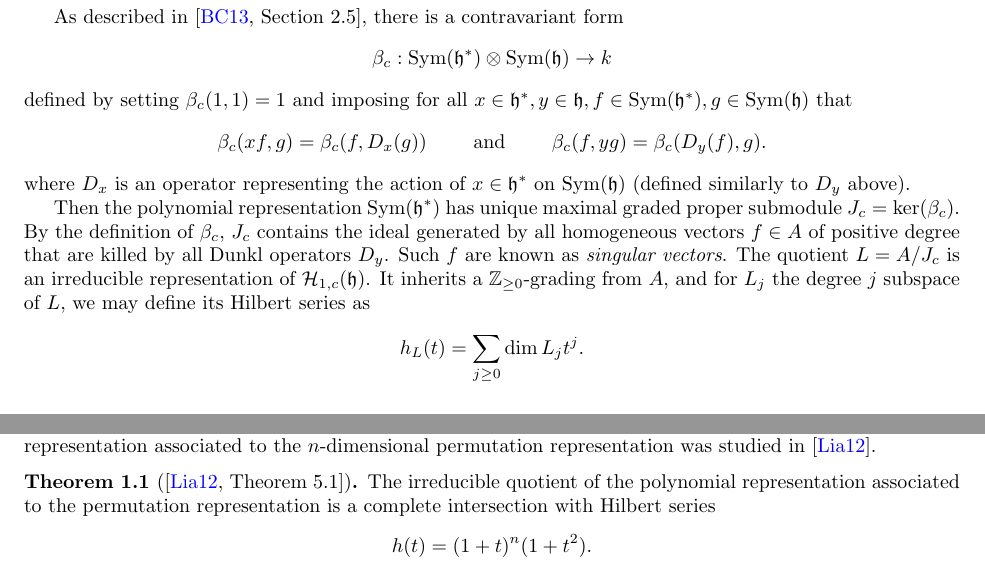
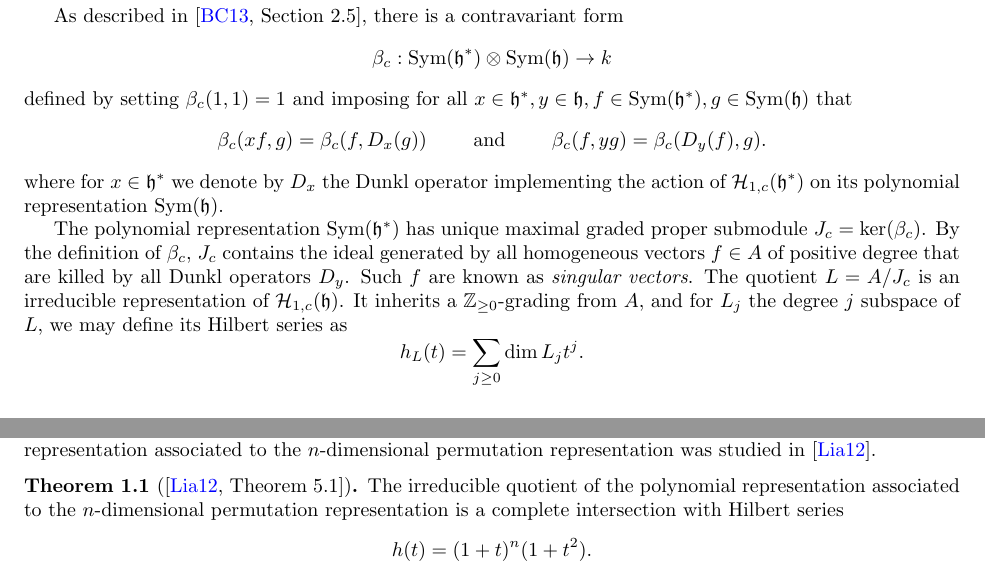
Before and after one commit to sdevadas/cherednik-urop2014, a LaTeX paper (submission2.tex): two parts of pages 2 and 3 of 10, joined at a grey line, cut so that both start at the same text. Compiled offline with pdfLaTeX.

Commit message:
Line edits

```diff
--- a/submission2.tex
+++ b/submission2.tex
@@ -127,9 +125,9 @@ defined by setting $\beta_c(1, 1) = 1$ and imposing for all $x \in \h^*, y \in \
 \[
 \beta_c(xf,g)=\beta_c(f,D_x(g)) \qquad \text{ and } \qquad \beta_c(f,yg) = \beta_c(D_y(f),g).
 \]
-where $D_x$ is an operator representing the action of $x \in \h^*$ on $\Sym(\h)$ (defined similarly to $D_y$ above).
+where for $x \in \h^*$ we denote by $D_x$ the Dunkl operator implementing the action of $\HH_{1, c}(\h^*)$ on its polynomial representation $\Sym(\h)$.
 
-Then the polynomial representation $\Sym(\h^*)$ has unique maximal graded proper submodule $J_c = \ker(\beta_c)$.  By the definition of $\beta_c$, $J_c$ contains the ideal generated by all homogeneous vectors $f \in A$ of positive degree that are killed by all Dunkl operators $D_y$.  Such $f$ are known as \textit{singular vectors}.  The quotient $L = A/J_c$ is an irreducible representation of $\HH_{1,c}(\h)$.  It inherits a $\ZZ_{\geq 0}$-grading from $A$, and for $L_j$ the degree $j$ subspace of $L$, we may define its Hilbert series as
+The polynomial representation $\Sym(\h^*)$ has unique maximal graded proper submodule $J_c = \ker(\beta_c)$.  By the definition of $\beta_c$, $J_c$ contains the ideal generated by all homogeneous vectors $f \in A$ of positive degree that are killed by all Dunkl operators $D_y$.  Such $f$ are known as \textit{singular vectors}.  The quotient $L = A/J_c$ is an irreducible representation of $\HH_{1,c}(\h)$.  It inherits a $\ZZ_{\geq 0}$-grading from $A$, and for $L_j$ the degree $j$ subspace of $L$, we may define its Hilbert series as
 \[
 h_L(t) = \sum_{j \geq 0} \dim L_j t^j.
 \]
@@ -156,7 +154,7 @@ In Theorem \ref{thm:main}, by generic $c$ we mean $c$ avoiding finitely many val
 
 Our study is motivated by previous work on the representation theory of the type $A$ rational Cherednik algebra in both characteristic $0$ and $p$.  The type $A$ non-modular case $p \gg n$ was studied in \cite{BFG}, and some properties of the maximal proper graded submodule of the polynomial representation were given in both modular and non-modular cases in \cite{BC1}.  In the modular case $p \mid n$, for $p = 2$ the polynomial representation associated to the $n$-dimensional permutation representation was studied in \cite{L}.
 \begin{theorem}[{\cite[Theorem 5.1]{L}}] \label{thm:lian}
-The irreducible quotient of the polynomial representation associated to the permutation representation is a complete intersection with Hilbert series
+The irreducible quotient of the polynomial representation associated to the $n$-dimensional permutation representation is a complete intersection with Hilbert series
 \[
 h(t) = (1 + t)^n (1 + t^2).
 \]
```
Also changed, not shown: submission2.tex (2 more changed lines).
